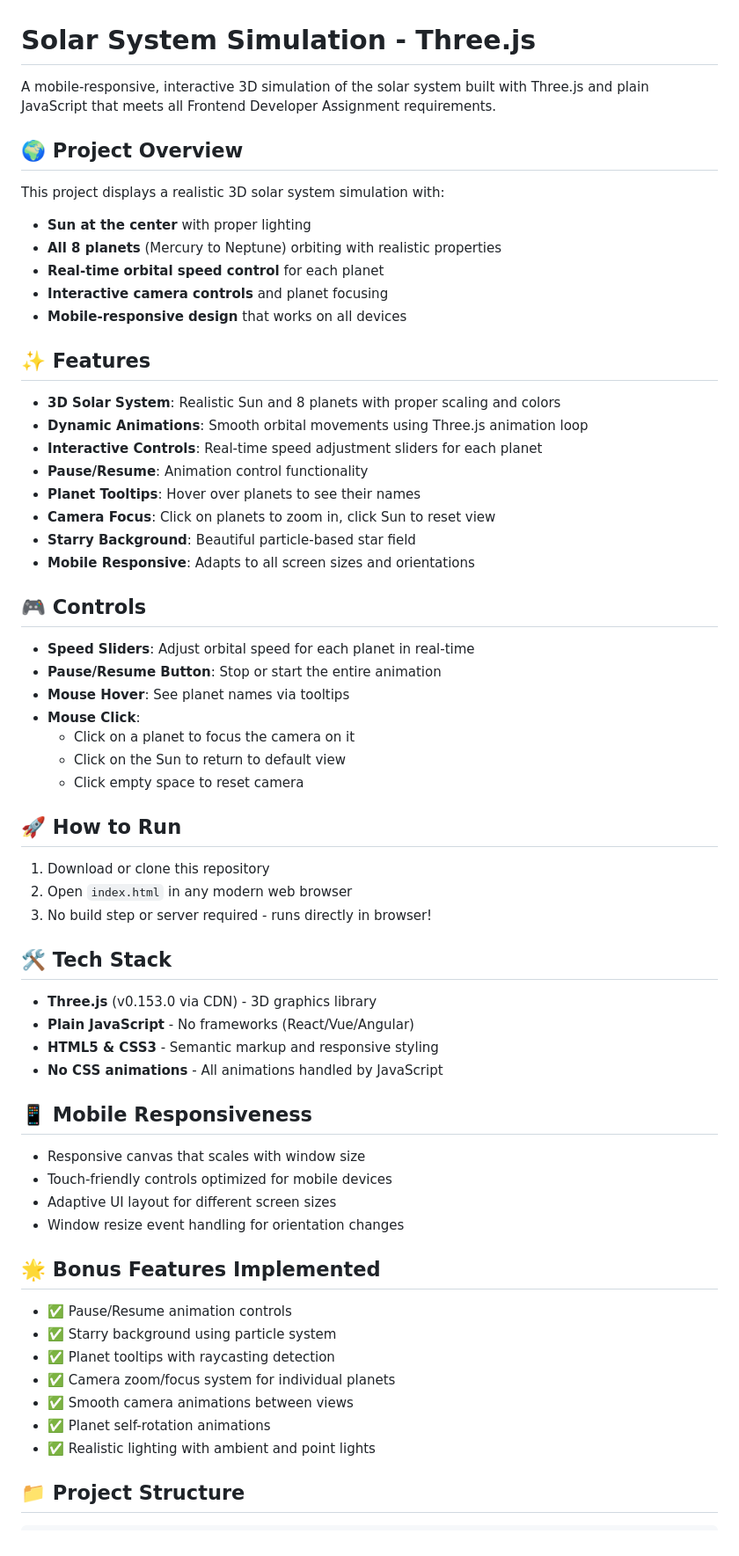
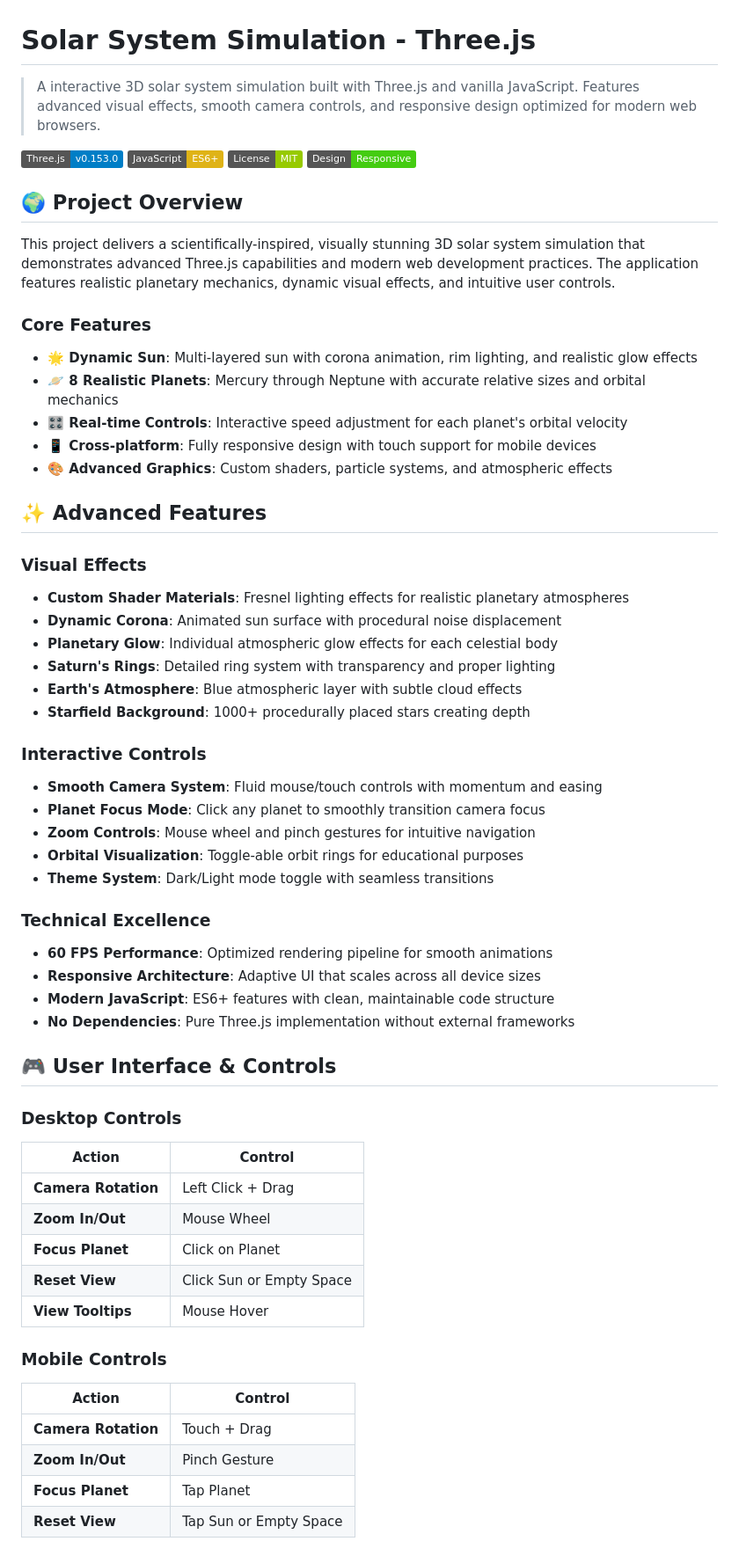
Before and after one commit to krishkumar1577/solar-system-threejs, a Markdown page: README.md, the part around one of its changes. Shown at 88% size. GitHub-like rendering; badges without logos.

Commit message:
Update README.md: Enhance project description, features, and controls for solar system simulation

```diff
--- a/README.md
+++ b/README.md
@@ -1,58 +1,62 @@
 # Solar System Simulation - Three.js
 
-A mobile-responsive, interactive 3D simulation of the solar system built with Three.js and plain JavaScript that meets all Frontend Developer Assignment requirements.
+> A  interactive 3D solar system simulation built with Three.js and vanilla JavaScript. Features advanced visual effects, smooth camera controls, and responsive design optimized for modern web browsers.
+
+[![Three.js](https://img.shields.io/badge/Three.js-v0.153.0-blue)](https://threejs.org/)
+[![JavaScript](https://img.shields.io/badge/JavaScript-ES6+-yellow)](https://developer.mozilla.org/en-US/docs/Web/JavaScript)
+[![License](https://img.shields.io/badge/License-MIT-green)](LICENSE)
+[![Responsive](https://img.shields.io/badge/Design-Responsive-brightgreen)](https://developer.mozilla.org/en-US/docs/Learn/CSS/CSS_layout/Responsive_Design)
 
 ## 🌍 Project Overview
-This project displays a realistic 3D solar system simulation with:
-- **Sun at the center** with proper lighting
-- **All 8 planets** (Mercury to Neptune) orbiting with realistic properties
-- **Real-time orbital speed control** for each planet
-- **Interactive camera controls** and planet focusing
-- **Mobile-responsive design** that works on all devices
 
-## ✨ Features
-- **3D Solar System**: Realistic Sun and 8 planets with proper scaling and colors
-- **Dynamic Animations**: Smooth orbital movements using Three.js animation loop
-- **Interactive Controls**: Real-time speed adjustment sliders for each planet
-- **Pause/Resume**: Animation control functionality
-- **Planet Tooltips**: Hover over planets to see their names
-- **Camera Focus**: Click on planets to zoom in, click Sun to reset view
-- **Starry Background**: Beautiful particle-based star field
-- **Mobile Responsive**: Adapts to all screen sizes and orientations
+This project delivers a scientifically-inspired, visually stunning 3D solar system simulation that demonstrates advanced Three.js capabilities and modern web development practices. The application features realistic planetary mechanics, dynamic visual effects, and intuitive user controls.
 
-## 🎮 Controls
-- **Speed Sliders**: Adjust orbital speed for each planet in real-time
-- **Pause/Resume Button**: Stop or start the entire animation
-- **Mouse Hover**: See planet names via tooltips
-- **Mouse Click**:
-  - Click on a planet to focus the camera on it
-  - Click on the Sun to return to default view
-  - Click empty space to reset camera
+### Core Features
+- **🌟 Dynamic Sun**: Multi-layered sun with corona animation, rim lighting, and realistic glow effects
+- **🪐 8 Realistic Planets**: Mercury through Neptune with accurate relative sizes and orbital mechanics
+- **🎛️ Real-time Controls**: Interactive speed adjustment for each planet's orbital velocity
+- **📱 Cross-platform**: Fully responsive design with touch support for mobile devices
+- **🎨 Advanced Graphics**: Custom shaders, particle systems, and atmospheric effects
 
-## 🚀 How to Run
-1. Download or clone this repository
-2. Open `index.html` in any modern web browser
-3. No build step or server required - runs directly in browser!
+## ✨ Advanced Features
 
-## 🛠️ Tech Stack
-- **Three.js** (v0.153.0 via CDN) - 3D graphics library
-- **Plain JavaScript** - No frameworks (React/Vue/Angular)
-- **HTML5 & CSS3** - Semantic markup and responsive styling
-- **No CSS animations** - All animations handled by JavaScript
+### Visual Effects
+- **Custom Shader Materials**: Fresnel lighting effects for realistic planetary atmospheres
+- **Dynamic Corona**: Animated sun surface with procedural noise displacement
+- **Planetary Glow**: Individual atmospheric glow effects for each celestial body
+- **Saturn's Rings**: Detailed ring system with transparency and proper lighting
+- **Earth's Atmosphere**: Blue atmospheric layer with subtle cloud effects
+- **Starfield Background**: 1000+ procedurally placed stars creating depth
 
-## 📱 Mobile Responsiveness
-- Responsive canvas that scales with window size
-- Touch-friendly controls optimized for mobile devices
-- Adaptive UI layout for different screen sizes
-- Window resize event handling for orientation changes
+### Interactive Controls
+- **Smooth Camera System**: Fluid mouse/touch controls with momentum and easing
+- **Planet Focus Mode**: Click any planet to smoothly transition camera focus
+- **Zoom Controls**: Mouse wheel and pinch gestures for intuitive navigation
+- **Orbital Visualization**: Toggle-able orbit rings for educational purposes
+- **Theme System**: Dark/Light mode toggle with seamless transitions
 
-## 🌟 Bonus Features Implemented
-- ✅ Pause/Resume animation controls
-- ✅ Starry background using particle system
-- ✅ Planet tooltips with raycasting detection
-- ✅ Camera zoom/focus system for individual planets
-- ✅ Smooth camera animations between views
-- ✅ Planet self-rotation animations
-- ✅ Realistic lighting with ambient and point lights
+### Technical Excellence
+- **60 FPS Performance**: Optimized rendering pipeline for smooth animations
+- **Responsive Architecture**: Adaptive UI that scales across all device sizes
+- **Modern JavaScript**: ES6+ features with clean, maintainable code structure
+- **No Dependencies**: Pure Three.js implementation without external frameworks
 
-## 📁 Project Structure
+## 🎮 User Interface & Controls
+
+### Desktop Controls
+| Action | Control |
+|--------|---------|
+| **Camera Rotation** | Left Click + Drag |
+| **Zoom In/Out** | Mouse Wheel |
+| **Focus Planet** | Click on Planet |
+| **Reset View** | Click Sun or Empty Space |
+| **View Tooltips** | Mouse Hover |
+
+### Mobile Controls
+| Action | Control |
+|--------|---------|
+| **Camera Rotation** | Touch + Drag |
+| **Zoom In/Out** | Pinch Gesture |
+| **Focus Planet** | Tap Planet |
+| **Reset View** | Tap Sun or Empty Space |
+
```
Also changed, not shown: other parts of README.md (+119 -16 lines).
